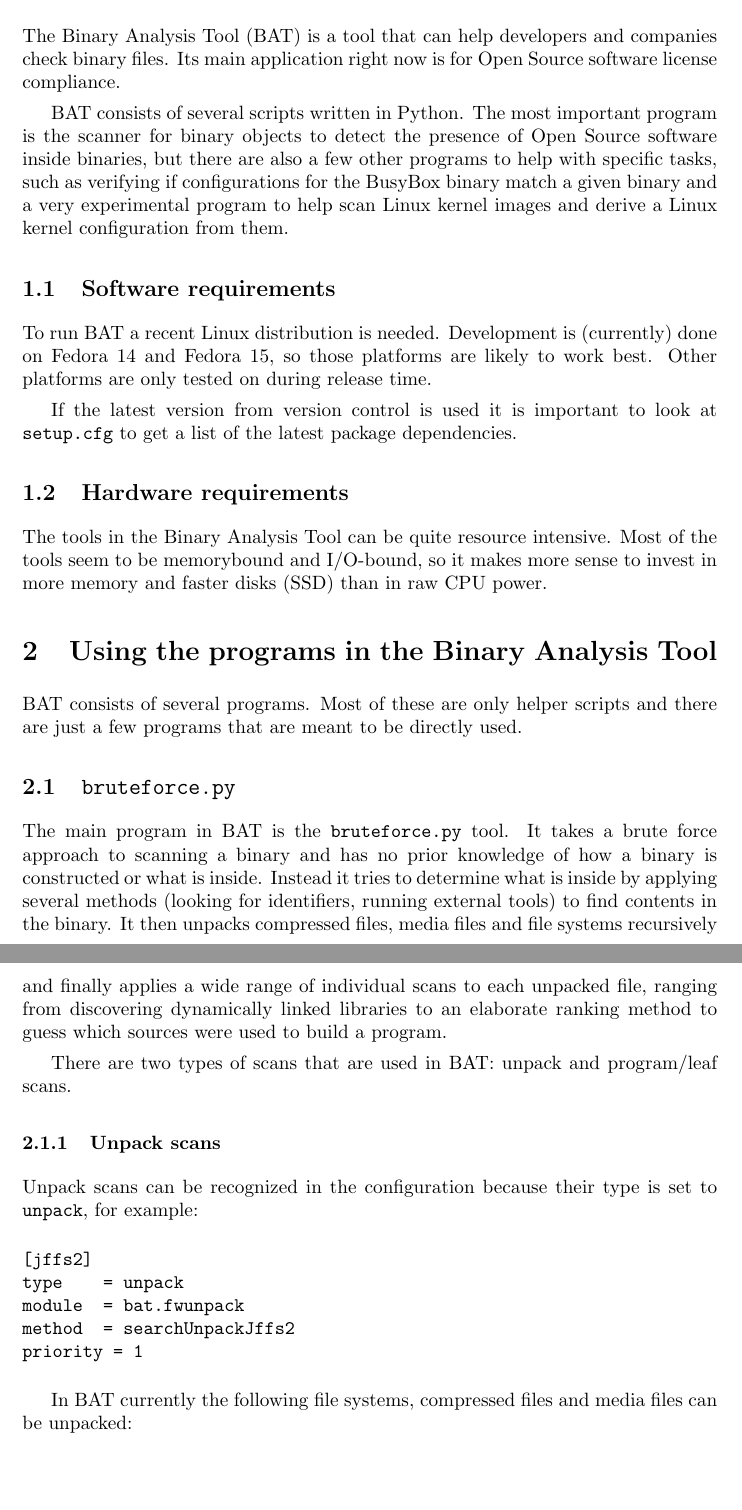
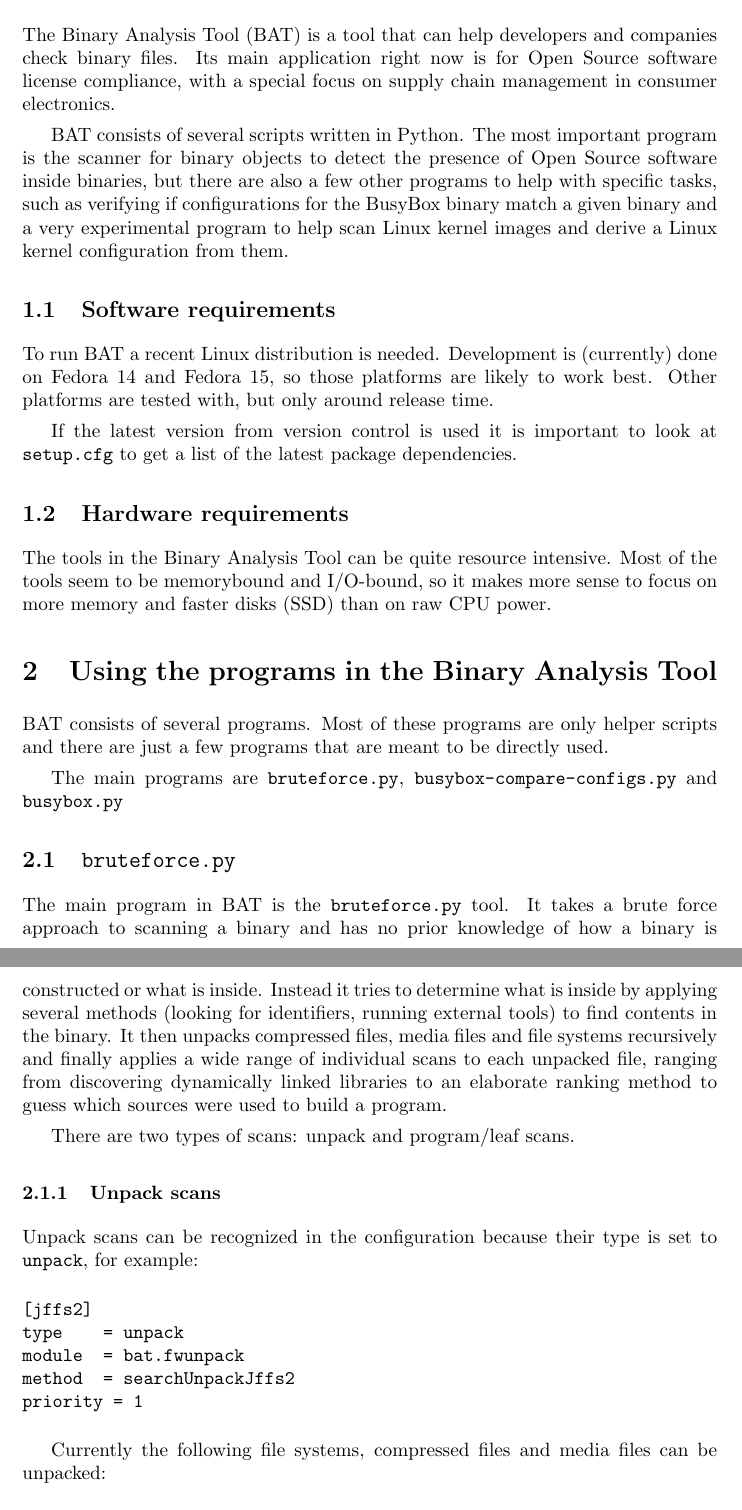
Before and after one commit to armijnhemel/binaryanalysis, a LaTeX document (doc/bat-manual.tex): two parts of pages 1 and 2 of 17, joined at a grey line, cut so that both start at the same text, the shorter picture padded with empty space. Compiled offline with pdfLaTeX.

Commit message:
small cleanups and fixes

```diff
--- a/doc/bat-manual.tex
+++ b/doc/bat-manual.tex
@@ -18,7 +18,8 @@
 
 The Binary Analysis Tool (BAT) is a tool that can help developers and companies
 check binary files. Its main application right now is for Open Source software
-license compliance.
+license compliance, with a special focus on supply chain management in consumer
+electronics.
 
 BAT consists of several scripts written in Python. The most important program
 is the scanner for binary objects to detect the presence of Open Source
@@ -31,7 +32,7 @@
 
 To run BAT a recent Linux distribution is needed. Development is (currently)
 done on Fedora 14 and Fedora 15, so those platforms are likely to work best.
-Other platforms are only tested on during release time.
+Other platforms are tested with, but only around release time.
 
 If the latest version from version control is used it is important to look at
 \texttt{setup.cfg} to get a list of the latest package dependencies.
@@ -40,12 +41,15 @@
 
 The tools in the Binary Analysis Tool can be quite resource intensive. Most of
 the tools seem to be memorybound and I/O-bound, so it makes more sense to
-invest in more memory and faster disks (SSD) than in raw CPU power.
+focus on more memory and faster disks (SSD) than on raw CPU power.
 
 \section{Using the programs in the Binary Analysis Tool}
 
-BAT consists of several programs. Most of these are only helper scripts and
-there are just a few programs that are meant to be directly used.
+BAT consists of several programs. Most of these programs are only helper scripts
+and there are just a few programs that are meant to be directly used.
+
+The main programs are \texttt{bruteforce.py},
+\texttt{busybox-compare-configs.py} and \texttt{busybox.py}
 
 \subsection{\texttt{bruteforce.py}}
 
@@ -59,8 +63,7 @@
 libraries to an elaborate ranking method to guess which sources were used to
 build a program.
 
-There are two types of scans that are used in BAT: unpack and program/leaf
-scans.
+There are two types of scans: unpack and program/leaf scans.
 
 \subsubsection{Unpack scans}
 
@@ -75,8 +78,8 @@
 priority = 1
 \end{verbatim}
 
-In BAT currently the following file systems, compressed files and media files
-can be unpacked:
+Currently the following file systems, compressed files and media files can be
+unpacked:
 
 \begin{itemize}
 \item file systems: cramfs, ext2/ext3/ext4, ISO9660, JFFS2, SquashFS (specific
```
